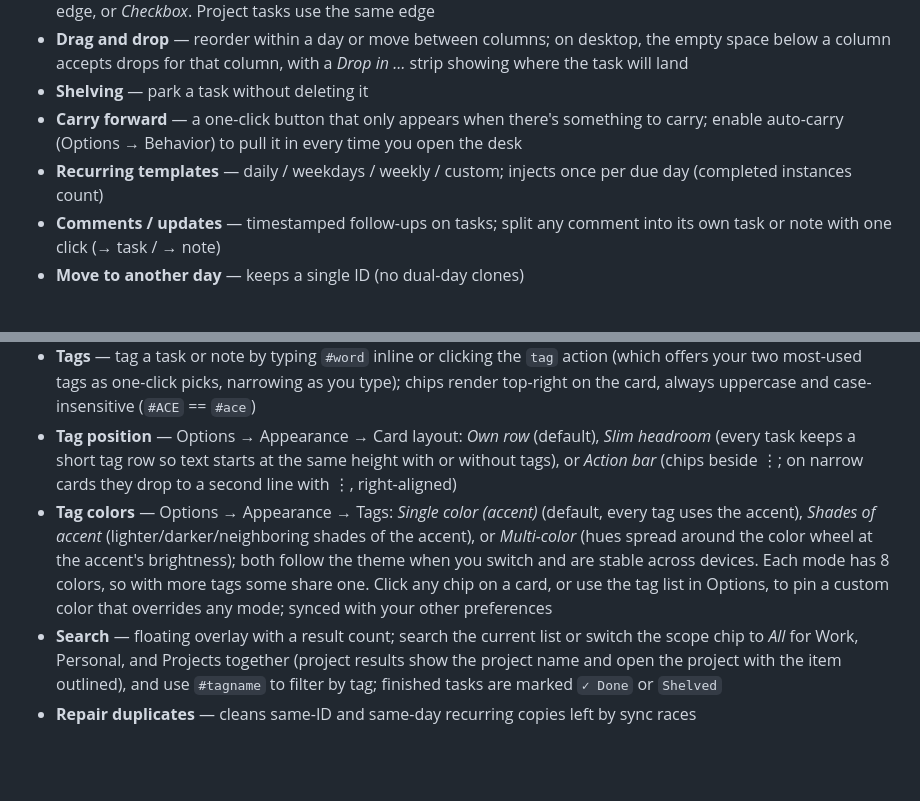
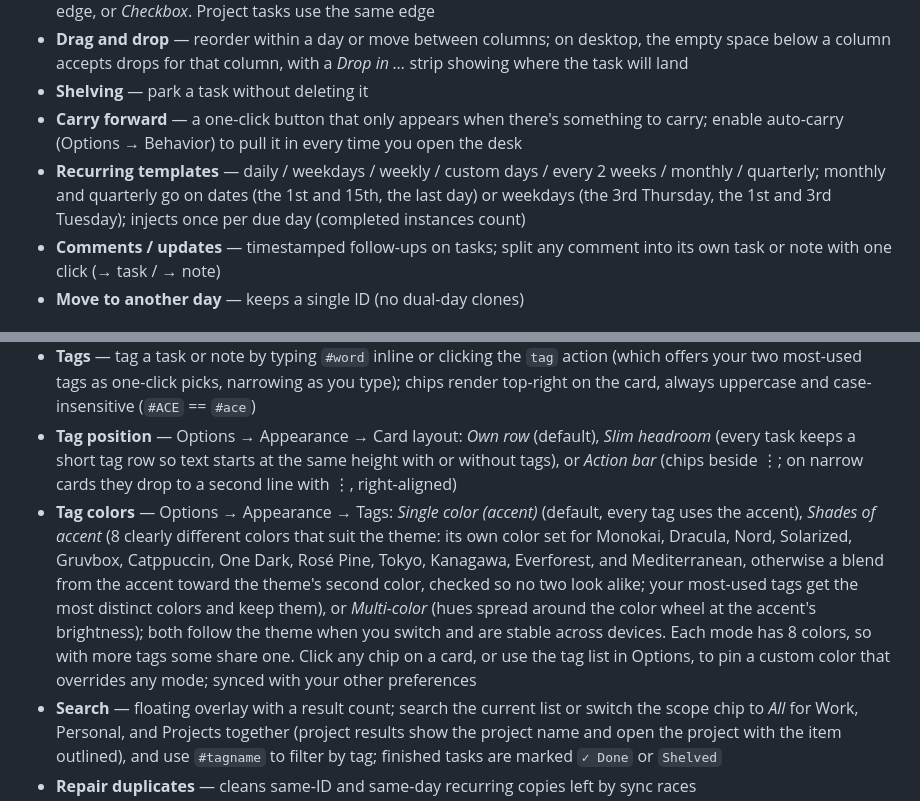
Before and after one commit to KeithRHayden/work_desk, a Markdown page: README.md, 2 parts joined by grey strips. Drawn GitHub-style; blank space fills up the shorter version.

```diff
--- a/README.md
+++ b/README.md
@@ -15,7 +15,7 @@ A personal daily desk for tasks, notes, and light project tracking — with opti
 - **Drag and drop** — reorder within a day or move between columns; on desktop, the empty space below a column accepts drops for that column, with a *Drop in …* strip showing where the task will land
 - **Shelving** — park a task without deleting it
 - **Carry forward** — a one-click button that only appears when there's something to carry; enable auto-carry (Options → Behavior) to pull it in every time you open the desk
-- **Recurring templates** — daily / weekdays / weekly / custom; injects once per due day (completed instances count)
+- **Recurring templates** — daily / weekdays / weekly / custom days / every 2 weeks / monthly / quarterly; monthly and quarterly go on dates (the 1st and 15th, the last day) or weekdays (the 3rd Thursday, the 1st and 3rd Tuesday); injects once per due day (completed instances count)
 - **Comments / updates** — timestamped follow-ups on tasks; split any comment into its own task or note with one click (→ task / → note)
 - **Move to another day** — keeps a single ID (no dual-day clones)
 
@@ -37,7 +37,7 @@ A personal daily desk for tasks, notes, and light project tracking — with opti
 - **Calendar legend / Today's Progress switches** — Options → Appearance → Layout can hide the key under the sidebar calendar and the Today's Progress card (both on by default)
 - **Tags** — tag a task or note by typing `#word` inline or clicking the `tag` action (which offers your two most-used tags as one-click picks, narrowing as you type); chips render top-right on the card, always uppercase and case-insensitive (`#ACE` == `#ace`)
 - **Tag position** — Options → Appearance → Card layout: *Own row* (default), *Slim headroom* (every task keeps a short tag row so text starts at the same height with or without tags), or *Action bar* (chips beside ⋮; on narrow cards they drop to a second line with ⋮, right-aligned)
-- **Tag colors** — Options → Appearance → Tags: *Single color (accent)* (default, every tag uses the accent), *Shades of accent* (lighter/darker/neighboring shades of the accent), or *Multi-color* (hues spread around the color wheel at the accent's brightness); both follow the theme when you switch and are stable across devices. Each mode has 8 colors, so with more tags some share one. Click any chip on a card, or use the tag list in Options, to pin a custom color that overrides any mode; synced with your other preferences
+- **Tag colors** — Options → Appearance → Tags: *Single color (accent)* (default, every tag uses the accent), *Shades of accent* (8 clearly different colors that suit the theme: its own color set for Monokai, Dracula, Nord, Solarized, Gruvbox, Catppuccin, One Dark, Rosé Pine, Tokyo, Kanagawa, Everforest, and Mediterranean, otherwise a blend from the accent toward the theme's second color, checked so no two look alike; your most-used tags get the most distinct colors and keep them), or *Multi-color* (hues spread around the color wheel at the accent's brightness); both follow the theme when you switch and are stable across devices. Each mode has 8 colors, so with more tags some share one. Click any chip on a card, or use the tag list in Options, to pin a custom color that overrides any mode; synced with your other preferences
 - **Search** — floating overlay with a result count; search the current list or switch the scope chip to *All* for Work, Personal, and Projects together (project results show the project name and open the project with the item outlined), and use `#tagname` to filter by tag; finished tasks are marked `✓ Done` or `Shelved`
 - **Repair duplicates** — cleans same-ID and same-day recurring copies left by sync races
 
```
Also changed, not shown: other parts of README.md (+9 -6 lines).
